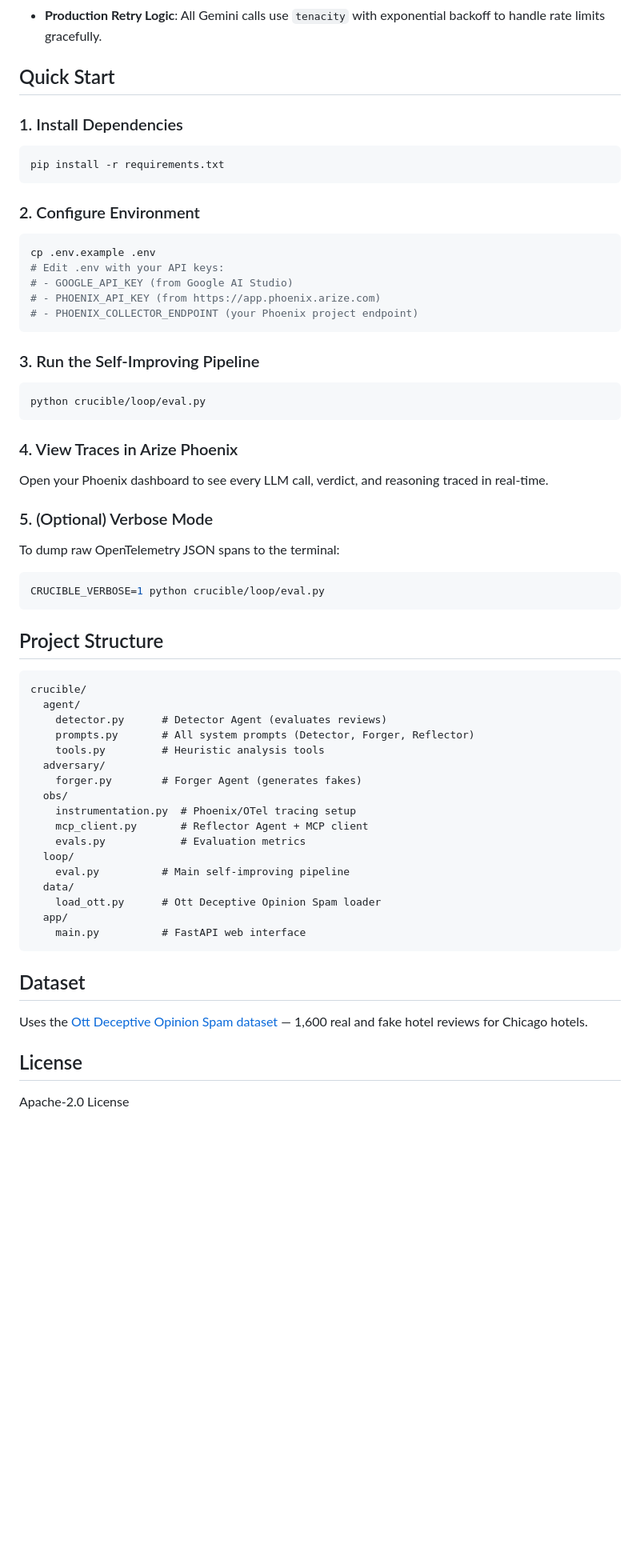
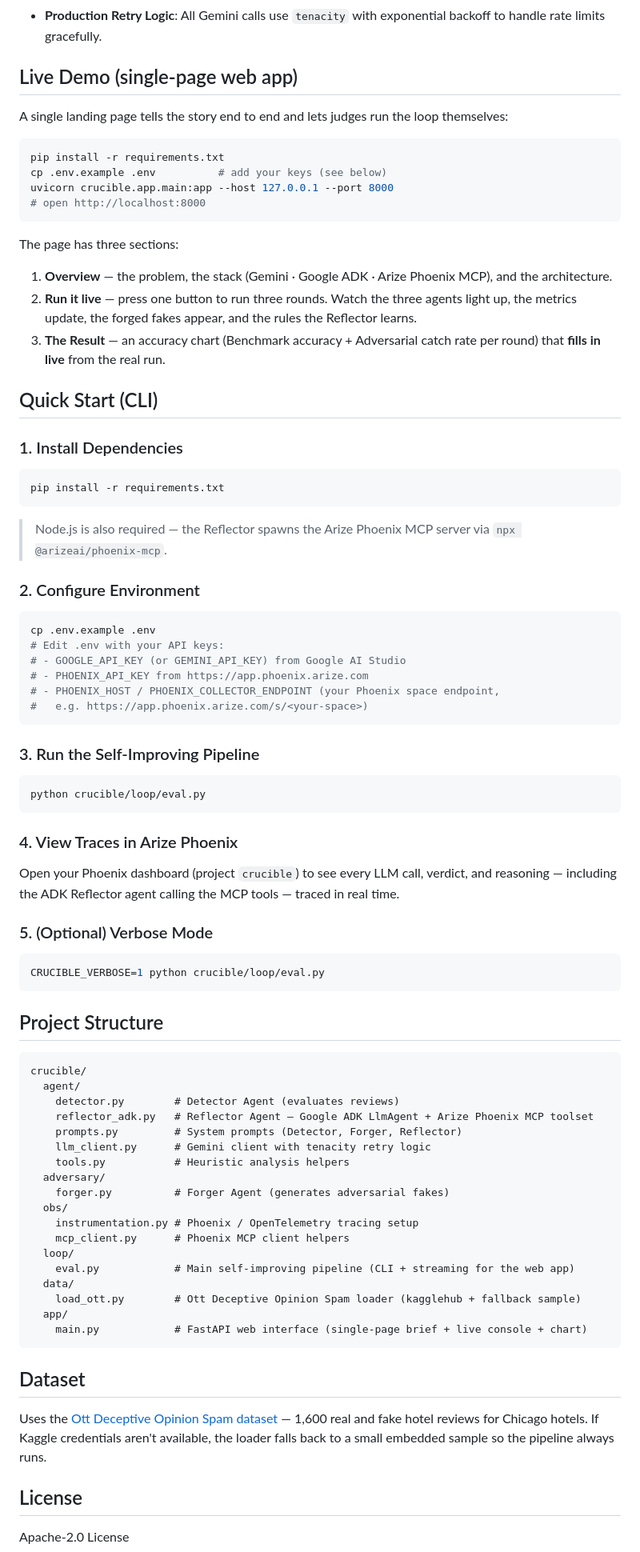
Before and after one commit to FahadNafeesAhmed/Crucible, a Markdown page: README.md, the part around one of its changes. Shown at 80% size. GitHub-like rendering; blank space fills up the shorter version.

````diff
--- a/README.md
+++ b/README.md
@@ -40,7 +57,23 @@ Detector Agent (Gemini) -----> Grader -----> Phoenix MCP
 - **Structured Output**: The Detector returns JSON with both a verdict and reasoning for every review.
 - **Production Retry Logic**: All Gemini calls use `tenacity` with exponential backoff to handle rate limits gracefully.
 
-## Quick Start
+## Live Demo (single-page web app)
+
+A single landing page tells the story end to end and lets judges run the loop themselves:
+
+```bash
+pip install -r requirements.txt
+cp .env.example .env          # add your keys (see below)
+uvicorn crucible.app.main:app --host 127.0.0.1 --port 8000
+# open http://localhost:8000
+```
+
+The page has three sections:
+1. **Overview** — the problem, the stack (Gemini · Google ADK · Arize Phoenix MCP), and the architecture.
+2. **Run it live** — press one button to run three rounds. Watch the three agents light up, the metrics update, the forged fakes appear, and the rules the Reflector learns.
+3. **The Result** — an accuracy chart (Benchmark accuracy + Adversarial catch rate per round) that **fills in live** from the real run.
+
+## Quick Start (CLI)
 
 ### 1. Install Dependencies
 
@@ -48,14 +81,17 @@ Detector Agent (Gemini) -----> Grader -----> Phoenix MCP
 pip install -r requirements.txt
 ```
 
+> Node.js is also required — the Reflector spawns the Arize Phoenix MCP server via `npx @arizeai/phoenix-mcp`.
+
 ### 2. Configure Environment
 
 ```bash
 cp .env.example .env
 # Edit .env with your API keys:
-# - GOOGLE_API_KEY (from Google AI Studio)
-# - PHOENIX_API_KEY (from https://app.phoenix.arize.com)
-# - PHOENIX_COLLECTOR_ENDPOINT (your Phoenix project endpoint)
+# - GOOGLE_API_KEY (or GEMINI_API_KEY) from Google AI Studio
+# - PHOENIX_API_KEY from https://app.phoenix.arize.com
+# - PHOENIX_HOST / PHOENIX_COLLECTOR_ENDPOINT (your Phoenix space endpoint,
+#   e.g. https://app.phoenix.arize.com/s/<your-space>)
 ```
 
 ### 3. Run the Self-Improving Pipeline
@@ -66,11 +102,9 @@ python crucible/loop/eval.py
 
 ### 4. View Traces in Arize Phoenix
 
-Open your Phoenix dashboard to see every LLM call, verdict, and reasoning traced in real-time.
+Open your Phoenix dashboard (project `crucible`) to see every LLM call, verdict, and reasoning — including the ADK Reflector agent calling the MCP tools — traced in real time.
 
 ### 5. (Optional) Verbose Mode
-
-To dump raw OpenTelemetry JSON spans to the terminal:
 
 ```bash
 CRUCIBLE_VERBOSE=1 python crucible/loop/eval.py
@@ -81,26 +115,27 @@ CRUCIBLE_VERBOSE=1 python crucible/loop/eval.py
 ```
 crucible/
   agent/
-    detector.py      # Detector Agent (evaluates reviews)
-    prompts.py       # All system prompts (Detector, Forger, Reflector)
-    tools.py         # Heuristic analysis tools
+    detector.py        # Detector Agent (evaluates reviews)
+    reflector_adk.py   # Reflector Agent — Google ADK LlmAgent + Arize Phoenix MCP toolset
+    prompts.py         # System prompts (Detector, Forger, Reflector)
+    llm_client.py      # Gemini client with tenacity retry logic
+    tools.py           # Heuristic analysis helpers
   adversary/
-    forger.py        # Forger Agent (generates fakes)
+    forger.py          # Forger Agent (generates adversarial fakes)
   obs/
-    instrumentation.py  # Phoenix/OTel tracing setup
-    mcp_client.py       # Reflector Agent + MCP client
-    evals.py            # Evaluation metrics
+    instrumentation.py # Phoenix / OpenTelemetry tracing setup
+    mcp_client.py      # Phoenix MCP client helpers
   loop/
-    eval.py          # Main self-improving pipeline
+    eval.py            # Main self-improving pipeline (CLI + streaming for the web app)
   data/
-    load_ott.py      # Ott Deceptive Opinion Spam loader
+    load_ott.py        # Ott Deceptive Opinion Spam loader (kagglehub + fallback sample)
   app/
-    main.py          # FastAPI web interface
+    main.py            # FastAPI web interface (single-page brief + live console + chart)
 ```
 
 ## Dataset
 
-Uses the [Ott Deceptive Opinion Spam dataset](https://www.kaggle.com/datasets/rtatman/deceptive-opinion-spam-corpus) — 1,600 real and fake hotel reviews for Chicago hotels.
+Uses the [Ott Deceptive Opinion Spam dataset](https://www.kaggle.com/datasets/rtatman/deceptive-opinion-spam-corpus) — 1,600 real and fake hotel reviews for Chicago hotels. If Kaggle credentials aren't available, the loader falls back to a small embedded sample so the pipeline always runs.
 
 ## License
 
````
Also changed, not shown: other parts of README.md (+35 -18 lines).
